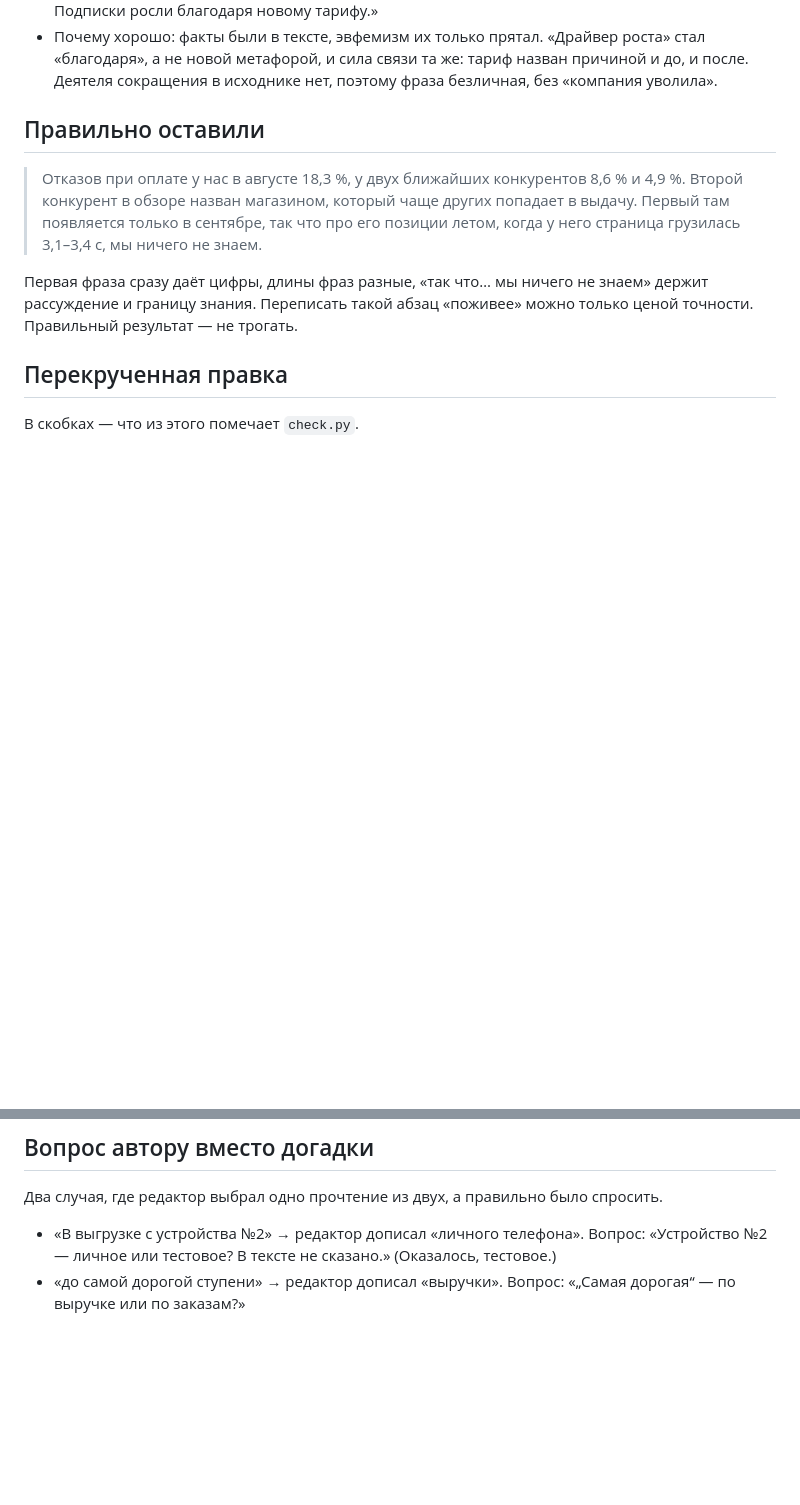
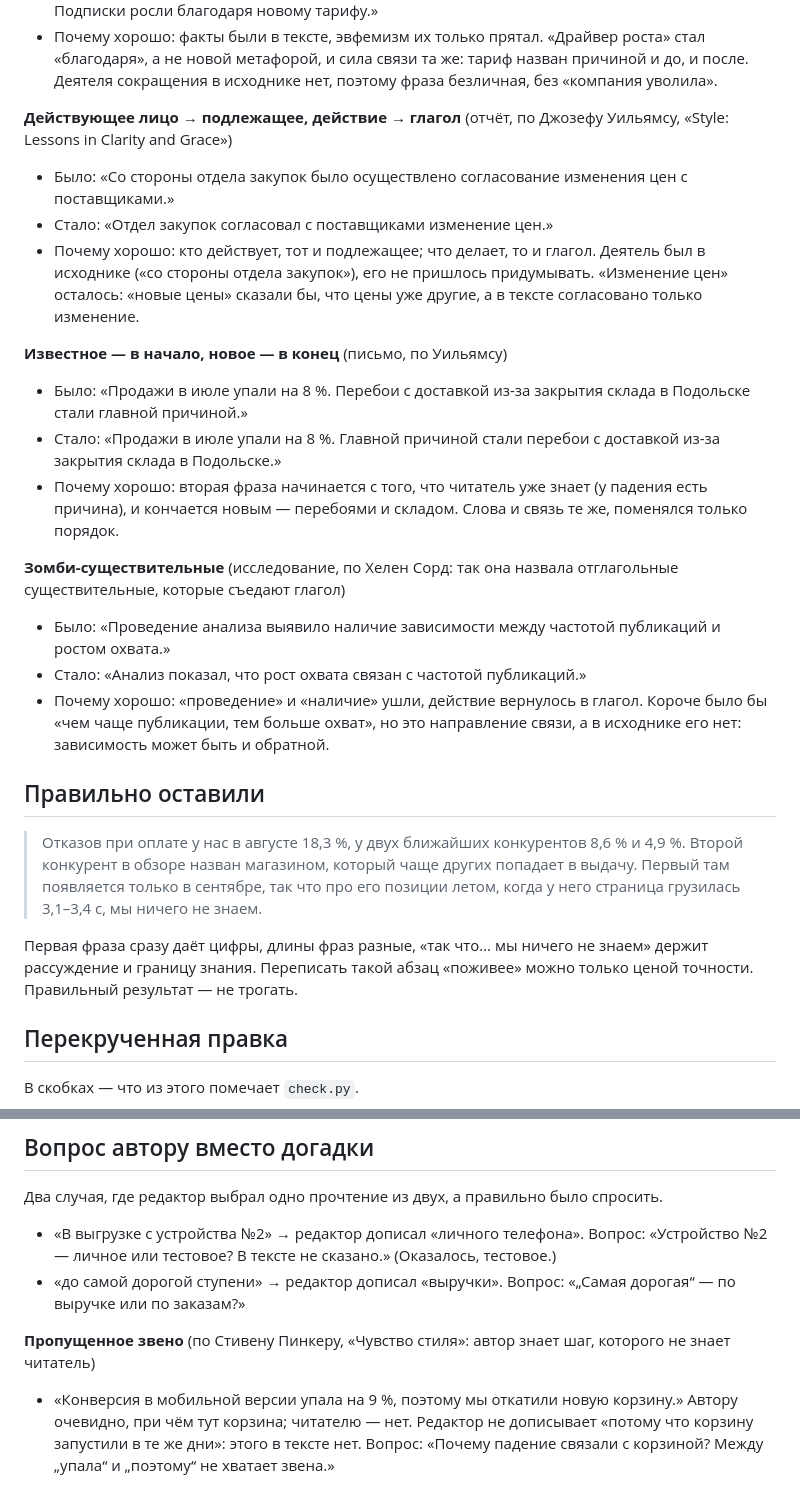
Before and after one commit to danzerzine/slovo, a Markdown page: slovo/examples.md, 2 parts joined by grey strips. GitHub-like rendering; blank space fills up the shorter version.

```diff
--- a/slovo/examples.md
+++ b/slovo/examples.md
@@ -48,6 +48,21 @@
 - Было: «В рамках оптимизации штата отдел продаж сократился с 60 до 20 человек. Отрицательная динамика выручки во втором квартале составила 12 %. Новый тариф стал драйвером роста подписок.»
 - Стало: «Отдел продаж сократили с 60 до 20 человек. Во втором квартале выручка упала на 12 %. Подписки росли благодаря новому тарифу.»
 - Почему хорошо: факты были в тексте, эвфемизм их только прятал. «Драйвер роста» стал «благодаря», а не новой метафорой, и сила связи та же: тариф назван причиной и до, и после. Деятеля сокращения в исходнике нет, поэтому фраза безличная, без «компания уволила».
+
+**Действующее лицо → подлежащее, действие → глагол** (отчёт, по Джозефу Уильямсу, «Style: Lessons in Clarity and Grace»)
+- Было: «Со стороны отдела закупок было осуществлено согласование изменения цен с поставщиками.»
+- Стало: «Отдел закупок согласовал с поставщиками изменение цен.»
+- Почему хорошо: кто действует, тот и подлежащее; что делает, то и глагол. Деятель был в исходнике («со стороны отдела закупок»), его не пришлось придумывать. «Изменение цен» осталось: «новые цены» сказали бы, что цены уже другие, а в тексте согласовано только изменение.
+
+**Известное — в начало, новое — в конец** (письмо, по Уильямсу)
+- Было: «Продажи в июле упали на 8 %. Перебои с доставкой из-за закрытия склада в Подольске стали главной причиной.»
+- Стало: «Продажи в июле упали на 8 %. Главной причиной стали перебои с доставкой из-за закрытия склада в Подольске.»
+- Почему хорошо: вторая фраза начинается с того, что читатель уже знает (у падения есть причина), и кончается новым — перебоями и складом. Слова и связь те же, поменялся только порядок.
+
+**Зомби-существительные** (исследование, по Хелен Сорд: так она назвала отглагольные существительные, которые съедают глагол)
+- Было: «Проведение анализа выявило наличие зависимости между частотой публикаций и ростом охвата.»
+- Стало: «Анализ показал, что рост охвата связан с частотой публикаций.»
+- Почему хорошо: «проведение» и «наличие» ушли, действие вернулось в глагол. Короче было бы «чем чаще публикации, тем больше охват», но это направление связи, а в исходнике его нет: зависимость может быть и обратной.
 
 ## Правильно оставили
 
@@ -119,3 +134,6 @@
 Два случая, где редактор выбрал одно прочтение из двух, а правильно было спросить.
 - «В выгрузке с устройства №2» → редактор дописал «личного телефона». Вопрос: «Устройство №2 — личное или тестовое? В тексте не сказано.» (Оказалось, тестовое.)
 - «до самой дорогой ступени» → редактор дописал «выручки». Вопрос: «„Самая дорогая“ — по выручке или по заказам?»
+
+**Пропущенное звено** (по Стивену Пинкеру, «Чувство стиля»: автор знает шаг, которого не знает читатель)
+- «Конверсия в мобильной версии упала на 9 %, поэтому мы откатили новую корзину.» Автору очевидно, при чём тут корзина; читателю — нет. Редактор не дописывает «потому что корзину запустили в те же дни»: этого в тексте нет. Вопрос: «Почему падение связали с корзиной? Между „упала“ и „поэтому“ не хватает звена.»
```
Also changed, not shown: README.md (+2 -2 lines), slovo/SKILL.md (+1 -1 lines).
